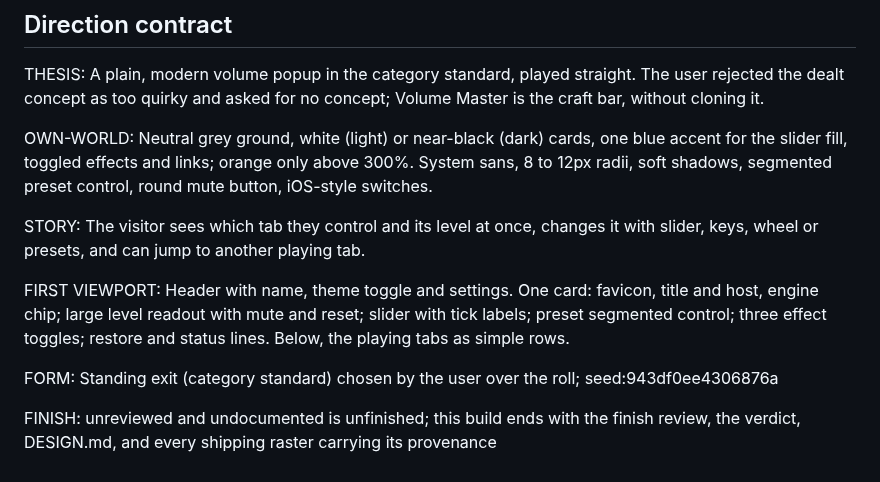
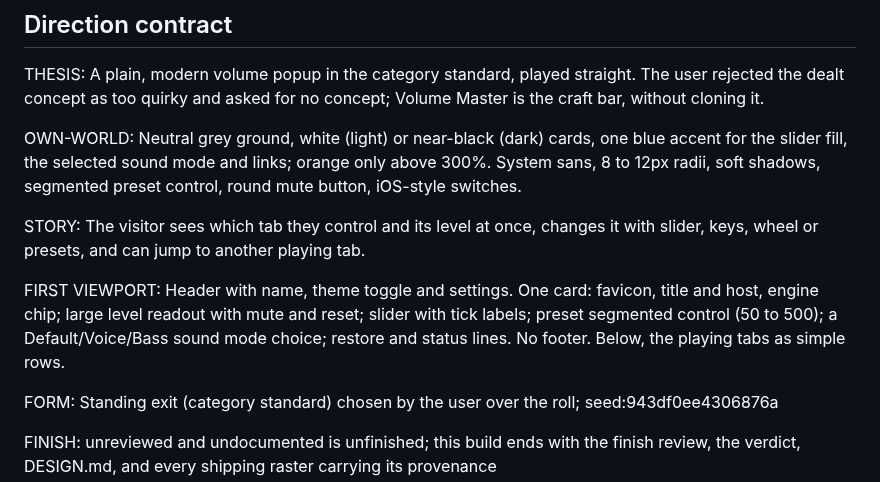
Before and after one commit to cngil/volume-tabs, a Markdown page: .impeccable/surfaces/src-popup-popup-html.md, the part around the change. Rendered like a GitHub page.

```diff
--- a/.impeccable/surfaces/src-popup-popup-html.md
+++ b/.impeccable/surfaces/src-popup-popup-html.md
@@ -13,11 +13,11 @@ Scope: the toolbar popup (src/popup), about 340px wide, light and dark themes. V
 
 THESIS: A plain, modern volume popup in the category standard, played straight. The user rejected the dealt concept as too quirky and asked for no concept; Volume Master is the craft bar, without cloning it.
 
-OWN-WORLD: Neutral grey ground, white (light) or near-black (dark) cards, one blue accent for the slider fill, toggled effects and links; orange only above 300%. System sans, 8 to 12px radii, soft shadows, segmented preset control, round mute button, iOS-style switches.
+OWN-WORLD: Neutral grey ground, white (light) or near-black (dark) cards, one blue accent for the slider fill, the selected sound mode and links; orange only above 300%. System sans, 8 to 12px radii, soft shadows, segmented preset control, round mute button, iOS-style switches.
 
 STORY: The visitor sees which tab they control and its level at once, changes it with slider, keys, wheel or presets, and can jump to another playing tab.
 
-FIRST VIEWPORT: Header with name, theme toggle and settings. One card: favicon, title and host, engine chip; large level readout with mute and reset; slider with tick labels; preset segmented control; three effect toggles; restore and status lines. Below, the playing tabs as simple rows.
+FIRST VIEWPORT: Header with name, theme toggle and settings. One card: favicon, title and host, engine chip; large level readout with mute and reset; slider with tick labels; preset segmented control (50 to 500); a Default/Voice/Bass sound mode choice; restore and status lines. No footer. Below, the playing tabs as simple rows.
 
 FORM: Standing exit (category standard) chosen by the user over the roll; seed:943df0ee4306876a
 
```
Also changed, not shown: DESIGN.md (added, +375 -0 lines), PRODUCT.md (+4 -4 lines), README.md (+4 -4 lines), docs/popup-dark.png, docs/popup-light.png, docs/settings.png, 1 other file.
